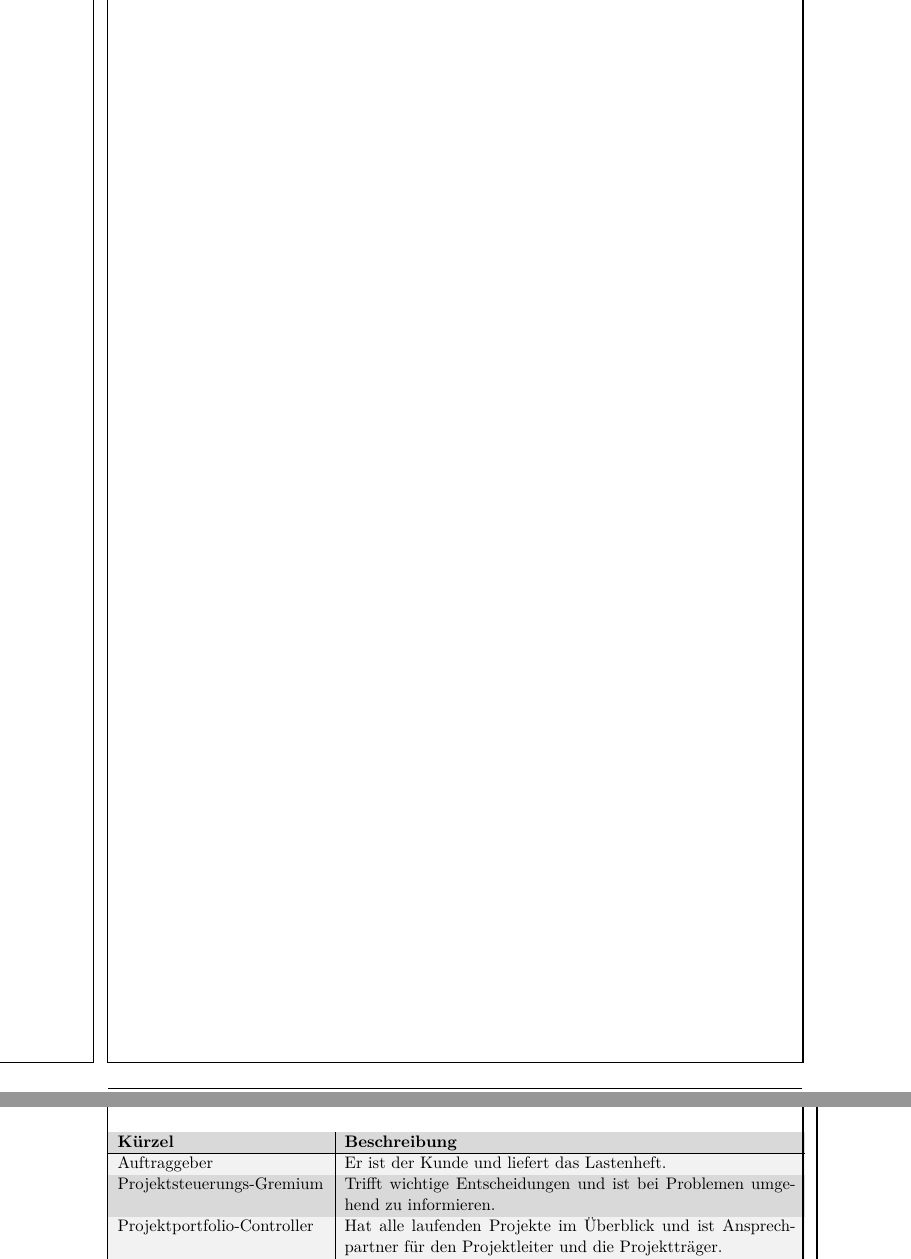
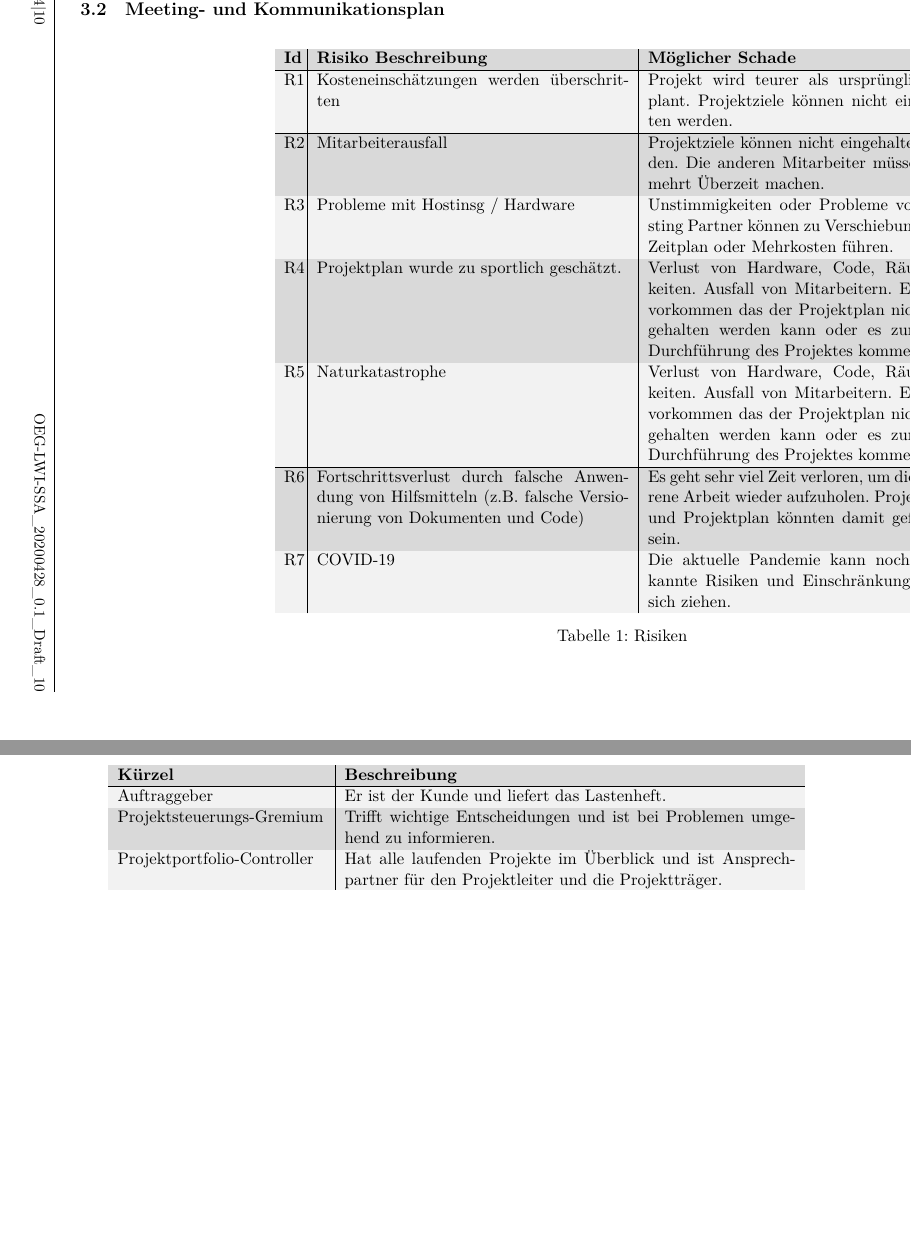
Before and after one commit to Visual-Board-GmbH/docs-tic-tac-toe, a LaTeX document (01_Projektdokumente/01_Projektdokumentation/OEG‐LWI‐SSA_20200428_0.1_Draft_4.tex, which reads 01_Projektdokumente/01_Projektdokumentation/02_Dokumente/02_Kommunikationsplan/Kommunikationsplan.tex): two parts of pages 4 and 5 of 10, joined at a grey line, cut at the place of the change, the shorter picture padded with empty space. Compiled offline with XeLaTeX.

Commit message:
TTT-22: replace include with input

```diff
--- a/01_Projektdokumente/01_Projektdokumentation/02_Dokumente/02_Kommunikationsplan/Kommunikationsplan.tex
+++ b/01_Projektdokumente/01_Projektdokumentation/02_Dokumente/02_Kommunikationsplan/Kommunikationsplan.tex
@@ -1,60 +1,4 @@
-\documentclass[11pt, a4paper, twoside]{article}
-
-\usepackage{geometry} %Set page layouts
-\usepackage{pdfpages} %Include pdf files
-\usepackage{fancyhdr} %Header and Footer
-\usepackage{graphicx} %Inlcude graphics
-\usepackage{lastpage} %Reference the number of pages in your LATEX
-\usepackage[german]{babel}
-\usepackage{fontspec}
-\usepackage{float}
-\usepackage{hyperref}
-\usepackage{tocloft}
-%\usepackage{showframe} %For debugging
-
-\hypersetup{
-    colorlinks=true,
-    linkcolor=black,
-    filecolor=magenta,
-    urlcolor=cyan,
-}
-
-\geometry{top=0.75cm, bottom=0.8cm, right=2.5cm, left=2.5cm, headheight=35pt, includeheadfoot, landscape}
-\setmainfont{Calibri}
-
-%Path relative to the .tex file containing the \includegraphics command
-\graphicspath{ {01_Grafiken/}}
-
-%Set the pagestyle of content tables from plain to fancy
-\tocloftpagestyle{fancy}
-
-%Define variables for document
-\newcommand{\shortAuthor}{OEG-LWI-SSA}
-\newcommand{\dstate}{Draft} %Draft, Progress, Closed
-\newcommand{\dversion}{0.1}
-\newcommand{\dname}{\shortAuthor\_YYYYMMDD\_\dversion\_\dstate\_\pageref{LastPage}}
-
-\begin{document}
-    %Define header & footer for twoside documents
-    \fancyhead{} %Clear all header fields
-    \fancyhead[L]{\includegraphics{header_img_abb2.png}}
-    \fancyfoot{} %Clear all footer fields
-    \fancyfoot[RO, LE]{\small \thepage \textbar \pageref{LastPage}}
-    \fancyfoot[LO, RE]{\small \dname}
-    \renewcommand{\footrulewidth}{0.4pt}
-    \renewcommand{\headrulewidth}{0.4pt}
-
-    %Define header & footer for oneside documents
-    %\fancyhead{} %Clear all header fields
-    %\fancyhead[L]{\includegraphics{01_Grafiken/header_img_abb2.png}}
-    %\fancyfoot{}
-    %\fancyfoot[R]{\small \thepage \textbar \pageref{LastPage}}
-    %\fancyfoot[L]{\dname}
-    %\renewcommand{\footrulewidth}{0.4pt}
-    %\renewcommand{\headrulewidth}{0.4pt}
-    \pagestyle{fancy}
-
-    \begin{table}[h]
+\begin{table}[H]
     \centering
     \rowcolors{1}{gray!30}{gray!10}
     \begin{tabular}{p{0.02\textwidth}|p{0.45\textwidth}|p{0.45\textwidth}}
--- a/01_Projektdokumente/01_Projektdokumentation/OEG‐LWI‐SSA_20200428_0.1_Draft_4.tex
+++ b/01_Projektdokumente/01_Projektdokumentation/OEG‐LWI‐SSA_20200428_0.1_Draft_4.tex
@@ -12,7 +12,10 @@
 \usepackage{hyperref}
 \usepackage{tocloft}
 \usepackage{tabularx}
-\usepackage{showframe} %For debugging
+\usepackage{import}
+\usepackage{lscape}
+\usepackage{pdflscape}
+% \usepackage{showframe} %For debugging
 
 \hypersetup{
     colorlinks=true,
@@ -91,9 +94,11 @@
     \end{figure}
 
     \newpage
+    \begin{landscape}
+        \subsection{Meeting- und Kommunikationsplan}
+        \input{02_Dokumente/02_Kommunikationsplan/Kommunikationsplan}
+    \end{landscape}
 
-    \subsection{Meeting- und Kommunikationsplan}
-    % \includepdf[pagecommand={\pagestyle{fancy}}]{02_Dokumente/02_Kommunikationsplan/Kommunikationsplan.pdf}
     \newpage
 
     \subsubsection{Rollenbeschreibung}
```
Also changed, not shown: 01_Projektdokumente/01_Projektdokumentation/02_Dokumente/02_Kommunikationsplan/Kommunikationsplan.tex (2 more changed lines), 01_Projektdokumente/01_Projektdokumentation/OEG‐LWI‐SSA_20200428_0.1_Draft_4.tex (1 more changed lines). Lines whose indentation alone changed are shown as unchanged.
